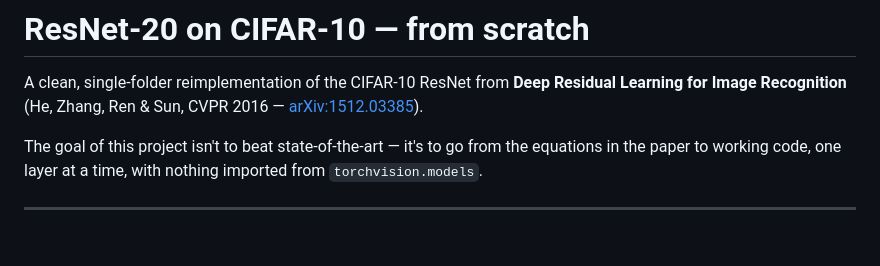
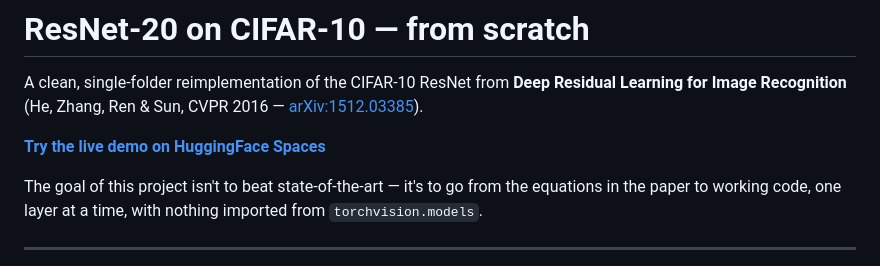
Before and after one commit to Eric-Ristol/resnet-from-scratch, a Markdown page: README.md, the part around the change. Rendered like a GitHub page; blank space fills up the shorter version.

Commit message:
Add live demo link to README

```diff
--- a/README.md
+++ b/README.md
@@ -3,6 +3,8 @@
 A clean, single-folder reimplementation of the CIFAR-10 ResNet from
 **Deep Residual Learning for Image Recognition** (He, Zhang, Ren & Sun, CVPR 2016
 — [arXiv:1512.03385](https://arxiv.org/abs/1512.03385)).
+
+**[Try the live demo on HuggingFace Spaces](https://huggingface.co/spaces/EricRistol/resnet-cifar10)**
 
 The goal of this project isn't to beat state-of-the-art — it's to go from the
 equations in the paper to working code, one layer at a time, with nothing
```
